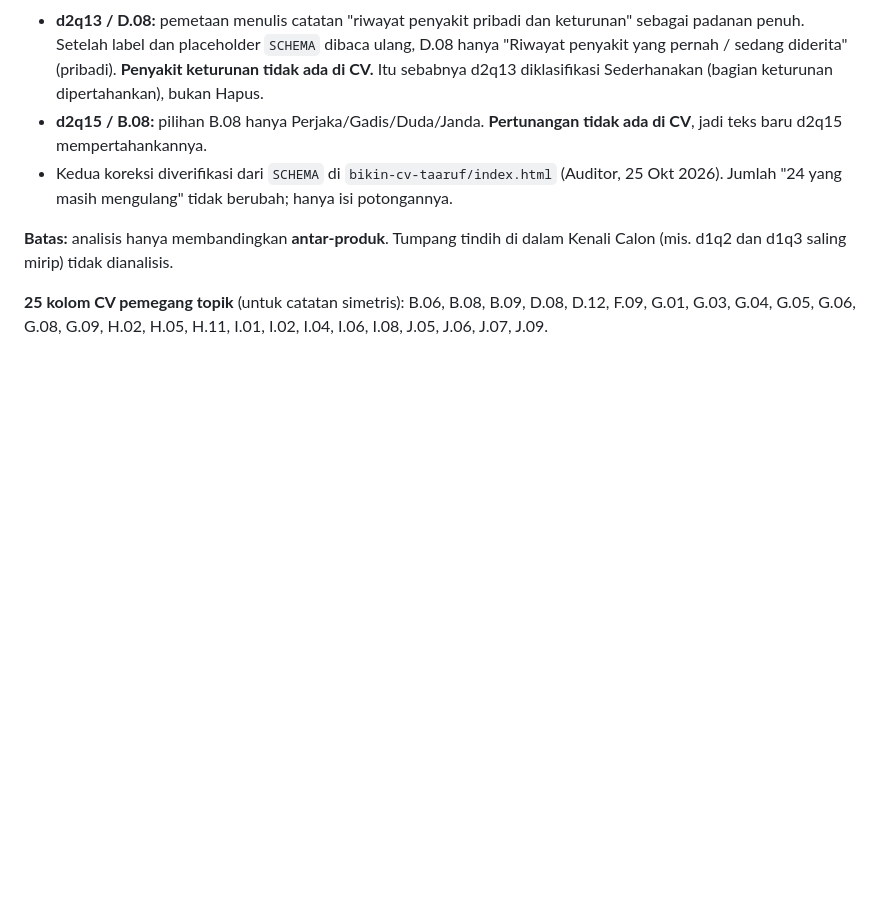
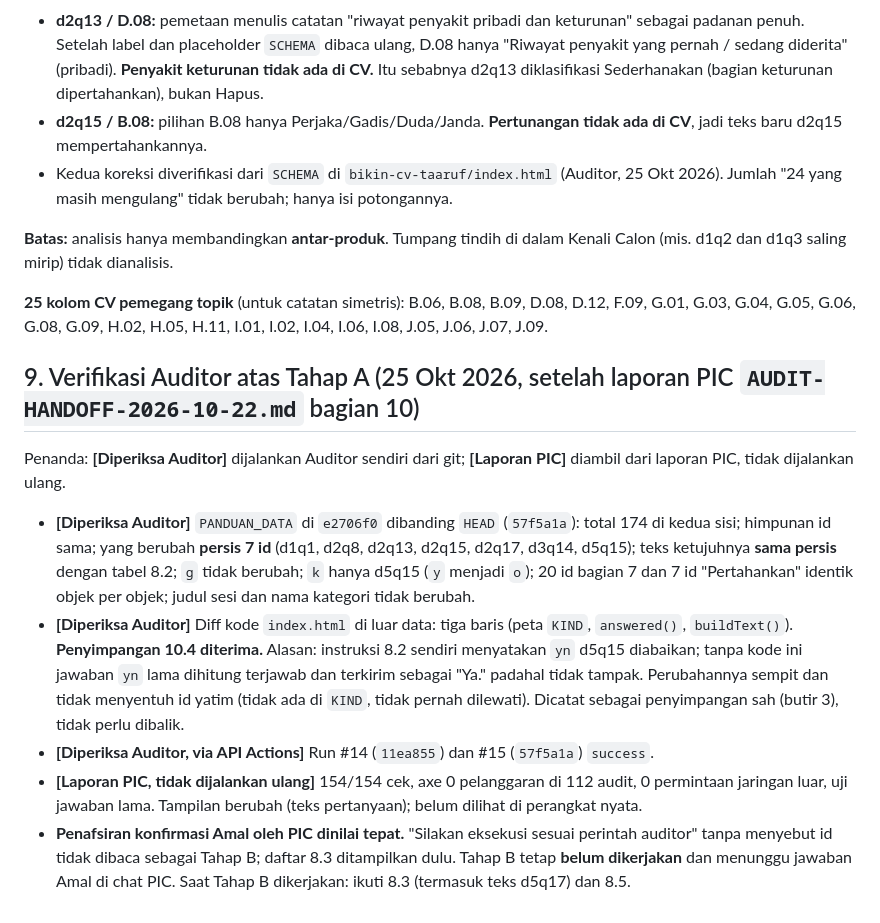
Before and after one commit to reconciler/kenalicalon, a Markdown page: AUDIT-HANDOFF-2026-10-25-auditor.md, the part around the change. Drawn GitHub-style; blank space fills up the shorter version.

Commit message:
Verifikasi Auditor atas Tahap A: 7 teks sesuai spec, penyimpangan KIND diterima, Tahap B menunggu Amal
Co-Authored-By: Claude Sonnet 5.5 <noreply@anthropic.com>
Claude-Session: https://claude.ai/code/session_01V7K2gPxpghoLSqB74zsXWV

```diff
--- a/AUDIT-HANDOFF-2026-10-25-auditor.md
+++ b/AUDIT-HANDOFF-2026-10-25-auditor.md
@@ -233,3 +233,13 @@ Bila Amal ingin lebih sempit (mis. tanpa d1q2/d1q3/d2q22 yang keyakinannya "seda
 **Batas:** analisis hanya membandingkan **antar-produk**. Tumpang tindih di dalam Kenali Calon (mis. d1q2 dan d1q3 saling mirip) tidak dianalisis.
 
 **25 kolom CV pemegang topik** (untuk catatan simetris): B.06, B.08, B.09, D.08, D.12, F.09, G.01, G.03, G.04, G.05, G.06, G.08, G.09, H.02, H.05, H.11, I.01, I.02, I.04, I.06, I.08, J.05, J.06, J.07, J.09.
+
+## 9. Verifikasi Auditor atas Tahap A (25 Okt 2026, setelah laporan PIC `AUDIT-HANDOFF-2026-10-22.md` bagian 10)
+
+Penanda: **[Diperiksa Auditor]** dijalankan Auditor sendiri dari git; **[Laporan PIC]** diambil dari laporan PIC, tidak dijalankan ulang.
+
+- **[Diperiksa Auditor]** `PANDUAN_DATA` di `e2706f0` dibanding `HEAD` (`57f5a1a`): total 174 di kedua sisi; himpunan id sama; yang berubah **persis 7 id** (d1q1, d2q8, d2q13, d2q15, d2q17, d3q14, d5q15); teks ketujuhnya **sama persis** dengan tabel 8.2; `g` tidak berubah; `k` hanya d5q15 (`y` menjadi `o`); 20 id bagian 7 dan 7 id "Pertahankan" identik objek per objek; judul sesi dan nama kategori tidak berubah.
+- **[Diperiksa Auditor]** Diff kode `index.html` di luar data: tiga baris (peta `KIND`, `answered()`, `buildText()`). **Penyimpangan 10.4 diterima.** Alasan: instruksi 8.2 sendiri menyatakan `yn` d5q15 diabaikan; tanpa kode ini jawaban `yn` lama dihitung terjawab dan terkirim sebagai "Ya." padahal tidak tampak. Perubahannya sempit dan tidak menyentuh id yatim (tidak ada di `KIND`, tidak pernah dilewati). Dicatat sebagai penyimpangan sah (butir 3), tidak perlu dibalik.
+- **[Diperiksa Auditor, via API Actions]** Run #14 (`11ea855`) dan #15 (`57f5a1a`) `success`.
+- **[Laporan PIC, tidak dijalankan ulang]** 154/154 cek, axe 0 pelanggaran di 112 audit, 0 permintaan jaringan luar, uji jawaban lama. Tampilan berubah (teks pertanyaan); belum dilihat di perangkat nyata.
+- **Penafsiran konfirmasi Amal oleh PIC dinilai tepat.** "Silakan eksekusi sesuai perintah auditor" tanpa menyebut id tidak dibaca sebagai Tahap B; daftar 8.3 ditampilkan dulu. Tahap B tetap **belum dikerjakan** dan menunggu jawaban Amal di chat PIC. Saat Tahap B dikerjakan: ikuti 8.3 (termasuk teks d5q17) dan 8.5.
```
